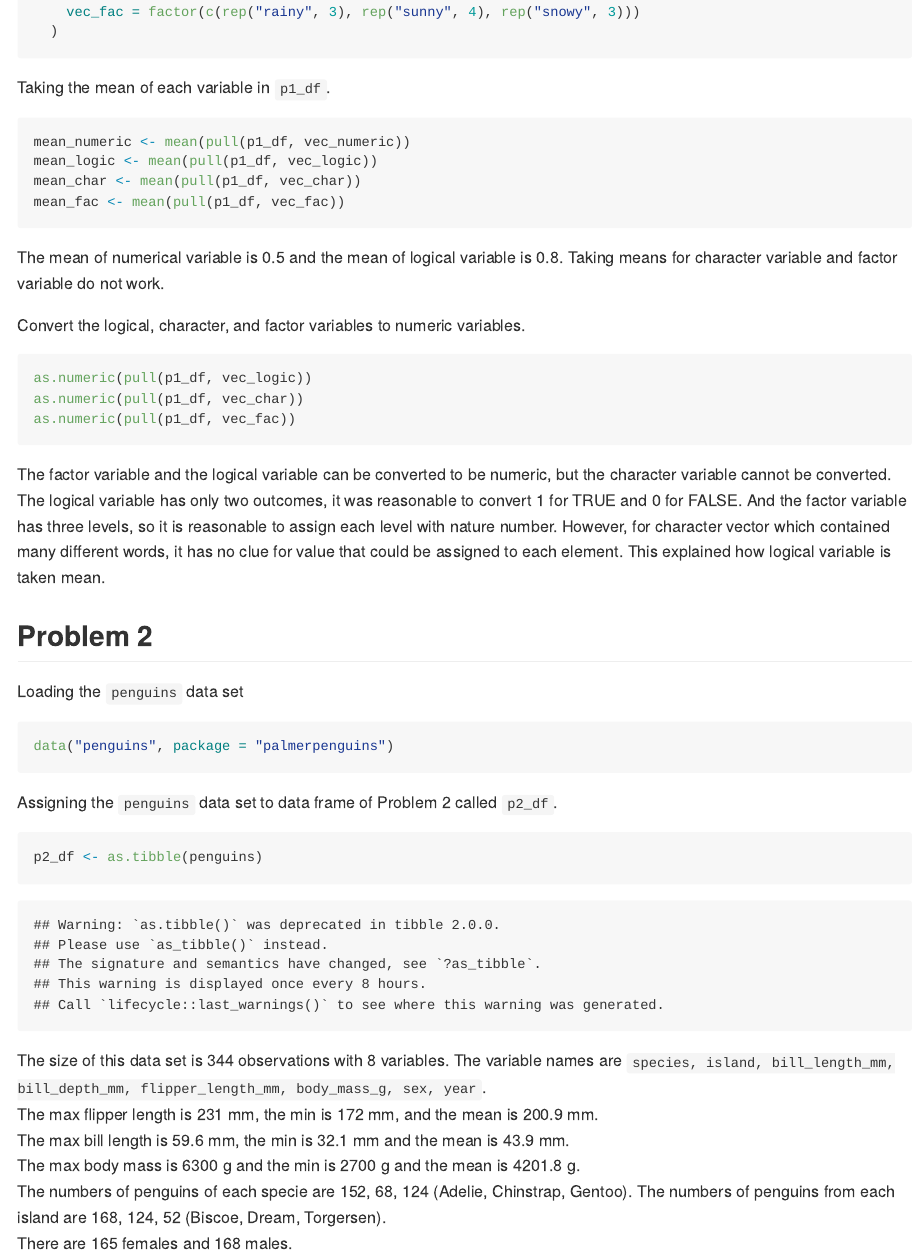
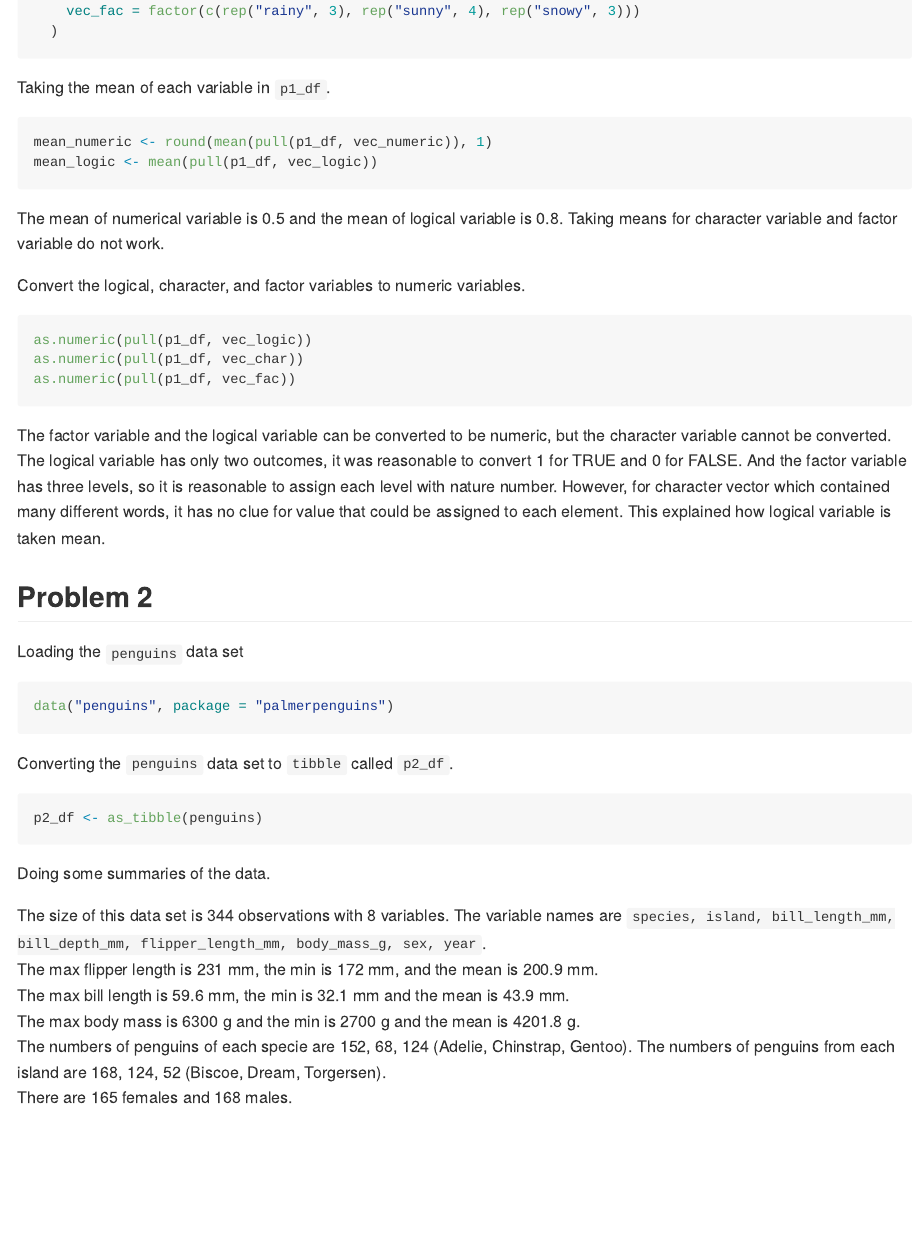
Before and after one commit to ryan2417/p8105_hw1_ry2417, an R Markdown document (p8105_hw1_ry2417.Rmd): the page in a window 1100 px wide, from 600 px down before the commit and from 670 px down after it, so that both start at the same text. The pictures show the output file p8105_hw1_ry2417.md that the author committed with the source, drawn offline in the style of GitHub.

Commit message:
Convert the data frame of problem to to tibble and transfer some inline code to the code chunk

````diff
--- a/p8105_hw1_ry2417.Rmd
+++ b/p8105_hw1_ry2417.Rmd
@@ -36,13 +36,11 @@ p1_df <-
 Taking the mean of each variable in `p1_df`.\
 
 ```{r, warning = FALSE, take_mean}
-mean_numeric <- mean(pull(p1_df, vec_numeric))
+mean_numeric <- round(mean(pull(p1_df, vec_numeric)), 1)
 mean_logic <- mean(pull(p1_df, vec_logic))
-mean_char <- mean(pull(p1_df, vec_char))
-mean_fac <- mean(pull(p1_df, vec_fac))
 ```
 
-The mean of numerical variable is `r round(mean_numeric, 1)` and the mean of logical variable is `r round(mean_logic, 1)`. Taking means for character
+The mean of numerical variable is `r mean_numeric` and the mean of logical variable is `r round(mean_logic, 1)`. Taking means for character
 variable and factor variable do not work.\
 
 Convert the logical, character, and factor variables to numeric variables.\
@@ -69,24 +67,35 @@ Loading the `penguins` data set\
 data("penguins", package = "palmerpenguins")
 ```
 
-Assigning the `penguins` data set to data frame of Problem 2 called `p2_df`.\
+Converting the `penguins` data set to `tibble` called `p2_df`.\
 
 ```{r, copy_df}
-p2_df <- as.tibble(penguins)
+p2_df <- as_tibble(penguins)
+```
+
+Doing some summaries of the data.\
+
+```{r, some_summaries, echo = FALSE}
+max_flipper <- max(pull(p2_df, flipper_length_mm), na.rm = TRUE)
+min_flipper <- min(pull(p2_df, flipper_length_mm), na.rm = TRUE)
+mean_flipper <- round(mean(pull(p2_df, flipper_length_mm), na.rm = TRUE), 1)
+max_bill <- max(pull(p2_df, bill_length_mm), na.rm = TRUE)
+min_bill <- min(pull(p2_df, bill_length_mm), na.rm = TRUE)
+mean_bill <- round(mean(pull(p2_df, bill_length_mm), na.rm = TRUE), 1)
+max_bm <- max(pull(p2_df, body_mass_g), na.rm = TRUE)
+min_bm <- min(pull(p2_df, body_mass_g), na.rm = TRUE)
+mean_bm <- round(mean(pull(p2_df, body_mass_g), na.rm = TRUE), 1)
 ```
 
 The size of this data set is  `r nrow(p2_df)` observations with `r ncol(p2_df)`
 variables. The variable names are ``r names(p2_df)``.\
-The max flipper length is `r max(pull(p2_df, flipper_length_mm), na.rm = TRUE)` mm, the min is `r min(pull(p2_df, flipper_length_mm), na.rm = TRUE)` mm, and the mean is `r round(mean(pull(p2_df, flipper_length_mm), na.rm = TRUE),1)` mm.\
-The max bill length is `r max(pull(p2_df, bill_length_mm), na.rm = TRUE)` mm, the
-min is `r min(pull(p2_df, bill_length_mm), na.rm = TRUE)` mm and the mean is
-`r round(mean(pull(p2_df, bill_length_mm), na.rm = TRUE),1)` mm.\
-The max body mass is `r max(pull(p2_df, body_mass_g), na.rm = TRUE)` g and the min is
-`r min(pull(p2_df, body_mass_g), na.rm = TRUE)` g and the mean is
-`r round(mean(pull(p2_df, body_mass_g), na.rm = TRUE),1)` g.\
-The numbers of penguins of each specie are `r table(p2_df$species)`
-(`r names(table(pull(p2_df, species)))`). The numbers of penguins from each island are
-`r table(pull(p2_df, island))` (`r names(table(pull(p2_df, island)))`).\
+The max flipper length is `r max_flipper` mm, the min is `r min_flipper` mm, and the mean is `r mean_flipper` mm.\
+The max bill length is `r max_bill` mm, the min is `r min_bill` mm and the mean
+is `r mean_bill` mm.\
+The max body mass is `r max_bm` g and the min is `r min_bm` g and the mean is
+`r mean_bm` g.\
+The numbers of penguins of each specie are `r table(pull(p2_df, species))`
+(`r names(table(pull(p2_df, species)))`). The numbers of penguins from each island are `r table(pull(p2_df, island))` (`r names(table(pull(p2_df, island)))`).\
 There are `r table(pull(p2_df, sex))[1]` females and `r table(pull(p2_df, sex))[2]` males.\
 
 Make a scatter plot of `flipper_length_mm` (y) vs `bill_length_mm` (x); color points using the `species` variable.\
````
Also changed, not shown: bill_vs_flipper_scatterplot.pdf, p8105_hw1_ry2417.md, p8105_hw1_ry2417.Rmd (2 more changed lines).
